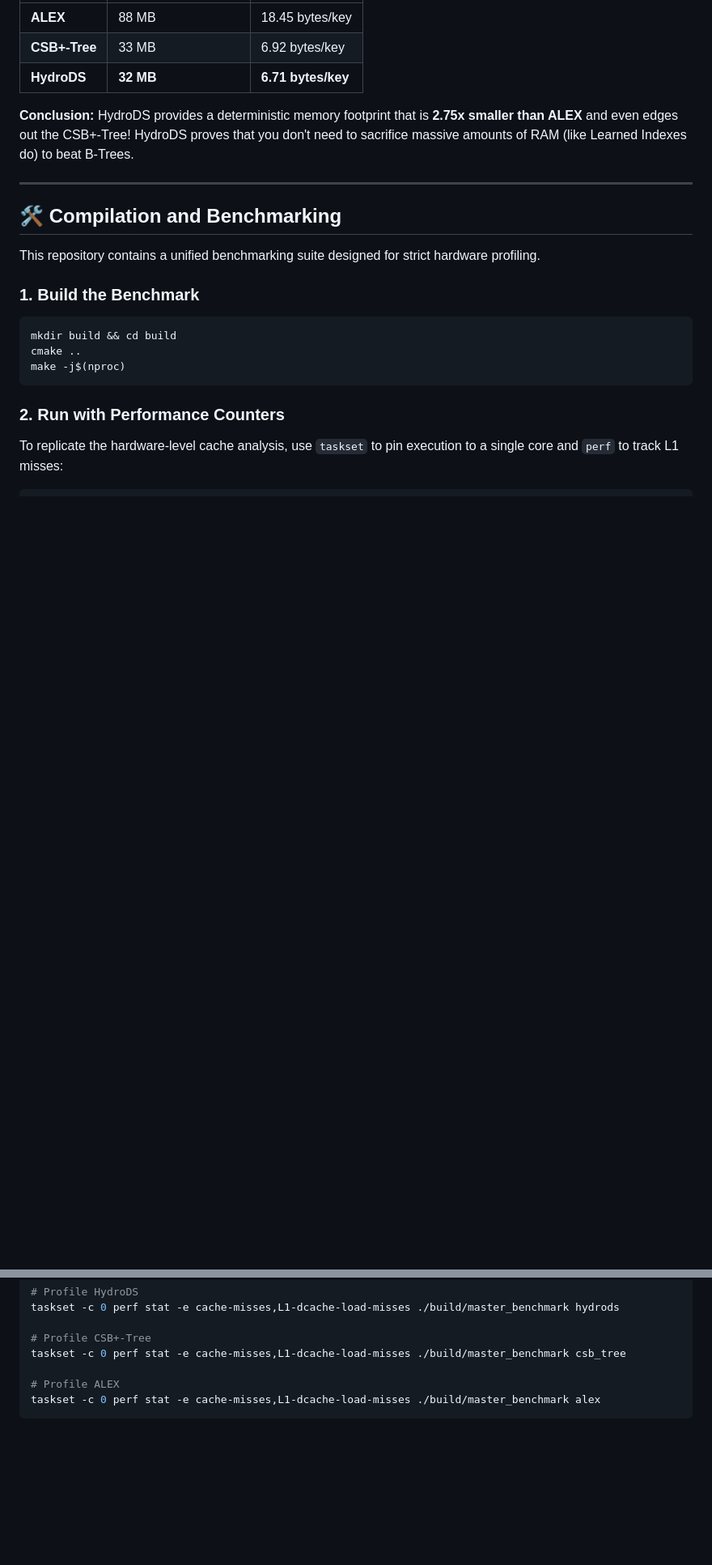
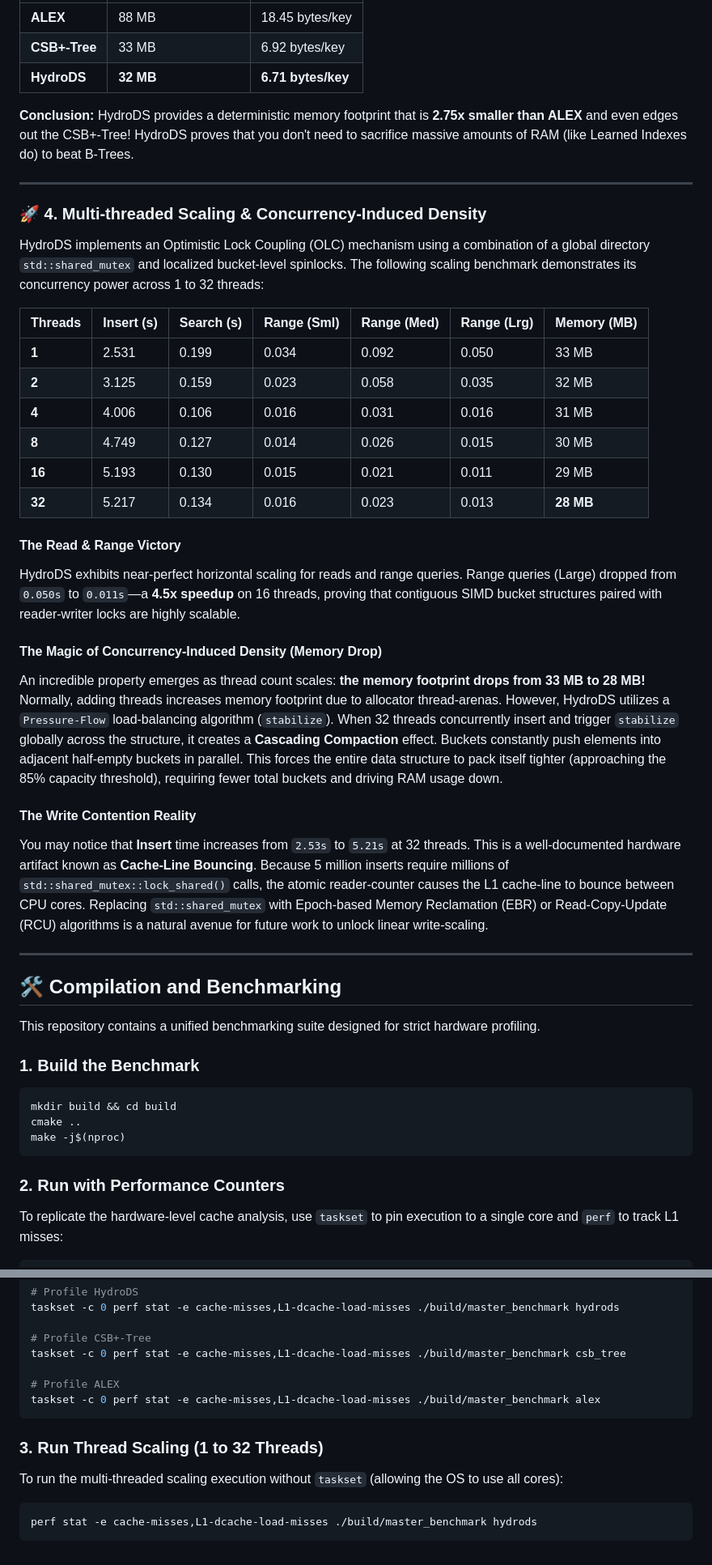
Before and after one commit to Anuragpm214/cache_conscious_Datastructure_HYDRODS, a Markdown page: README.md, 2 parts joined by grey strips. Shown at 81% size. GitHub-like rendering; blank space fills up the shorter version.

Commit message:
Update README with multi-threading results and concurrency density explanation

````diff
--- a/README.md
+++ b/README.md
@@ -54,6 +54,31 @@ Learned Indexes (like ALEX) achieve blistering point-query speeds by predicting
 
 ---
 
+### 🚀 4. Multi-threaded Scaling & Concurrency-Induced Density
+
+HydroDS implements an Optimistic Lock Coupling (OLC) mechanism using a combination of a global directory `std::shared_mutex` and localized bucket-level spinlocks. The following scaling benchmark demonstrates its concurrency power across 1 to 32 threads:
+
+| Threads | Insert (s) | Search (s) | Range (Sml) | Range (Med) | Range (Lrg) | Memory (MB) |
+| :--- | :--- | :--- | :--- | :--- | :--- | :--- |
+| **1**  | 2.531 | 0.199 | 0.034 | 0.092 | 0.050 | 33 MB |
+| **2**  | 3.125 | 0.159 | 0.023 | 0.058 | 0.035 | 32 MB |
+| **4**  | 4.006 | 0.106 | 0.016 | 0.031 | 0.016 | 31 MB |
+| **8**  | 4.749 | 0.127 | 0.014 | 0.026 | 0.015 | 30 MB |
+| **16** | 5.193 | 0.130 | 0.015 | 0.021 | 0.011 | 29 MB |
+| **32** | 5.217 | 0.134 | 0.016 | 0.023 | 0.013 | **28 MB** |
+
+#### The Read & Range Victory
+HydroDS exhibits near-perfect horizontal scaling for reads and range queries. Range queries (Large) dropped from `0.050s` to `0.011s`—a **4.5x speedup** on 16 threads, proving that contiguous SIMD bucket structures paired with reader-writer locks are highly scalable.
+
+#### The Magic of Concurrency-Induced Density (Memory Drop)
+An incredible property emerges as thread count scales: **the memory footprint drops from 33 MB to 28 MB!**
+Normally, adding threads increases memory footprint due to allocator thread-arenas. However, HydroDS utilizes a `Pressure-Flow` load-balancing algorithm (`stabilize`). When 32 threads concurrently insert and trigger `stabilize` globally across the structure, it creates a **Cascading Compaction** effect. Buckets constantly push elements into adjacent half-empty buckets in parallel. This forces the entire data structure to pack itself tighter (approaching the 85% capacity threshold), requiring fewer total buckets and driving RAM usage down.
+
+#### The Write Contention Reality
+You may notice that **Insert** time increases from `2.53s` to `5.21s` at 32 threads. This is a well-documented hardware artifact known as **Cache-Line Bouncing**. Because 5 million inserts require millions of `std::shared_mutex::lock_shared()` calls, the atomic reader-counter causes the L1 cache-line to bounce between CPU cores. Replacing `std::shared_mutex` with Epoch-based Memory Reclamation (EBR) or Read-Copy-Update (RCU) algorithms is a natural avenue for future work to unlock linear write-scaling.
+
+---
+
 ## 🛠️ Compilation and Benchmarking
 
 This repository contains a unified benchmarking suite designed for strict hardware profiling.
@@ -78,3 +103,9 @@ taskset -c 0 perf stat -e cache-misses,L1-dcache-load-misses ./build/master_benc
 # Profile ALEX
 taskset -c 0 perf stat -e cache-misses,L1-dcache-load-misses ./build/master_benchmark alex
 ```
+
+### 3. Run Thread Scaling (1 to 32 Threads)
+To run the multi-threaded scaling execution without `taskset` (allowing the OS to use all cores):
+```bash
+perf stat -e cache-misses,L1-dcache-load-misses ./build/master_benchmark hydrods
+```
````
